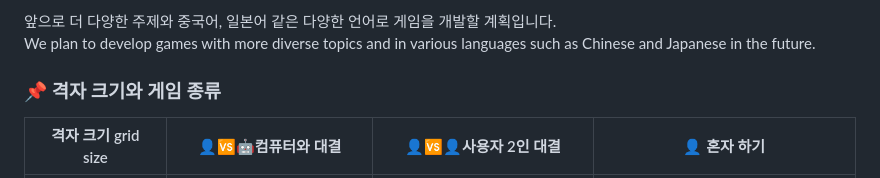
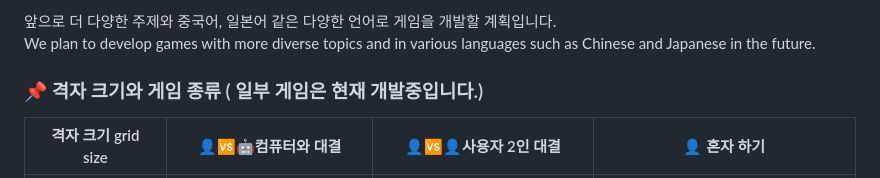
Before and after one commit to soosoohan/wordmine, a Markdown page: README.md, the part around the change. GitHub-like rendering.

Commit message:
Clarify game types and development status
Updated game types section to indicate some games are under development.

```diff
--- a/README.md
+++ b/README.md
@@ -51,7 +51,7 @@ Wordmine is a game where you explore a grid to find hidden words!
 앞으로 더 다양한 주제와 중국어, 일본어 같은 다양한 언어로 게임을 개발할 계획입니다.
 We plan to develop games with more diverse topics and in various languages such as Chinese and Japanese in the future.
 
-### 📌 격자 크기와 게임 종류
+### 📌 격자 크기와 게임 종류 ( 일부 게임은 현재 개발중입니다.)
 
 | 격자 크기  grid size     | 👤🆚🤖컴퓨터와 대결   | 👤🆚👤사용자 2인 대결 |👤 혼자 하기 |
 |------------------|--------------|----------------|------|
```
